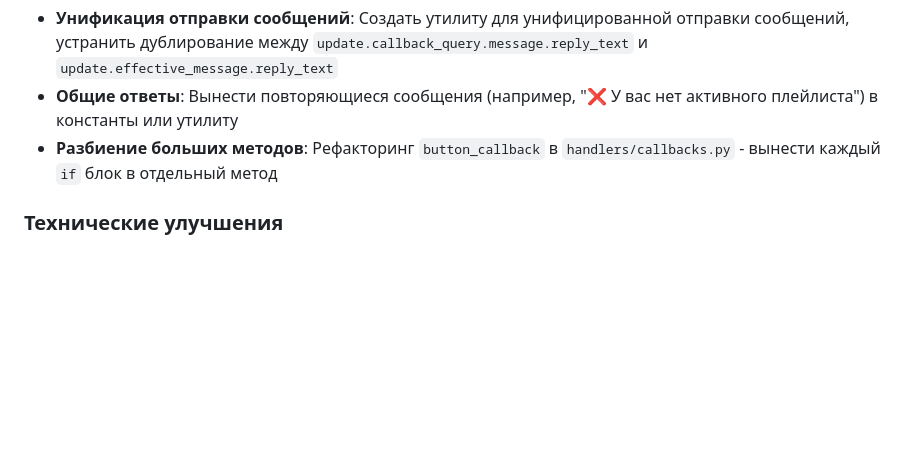
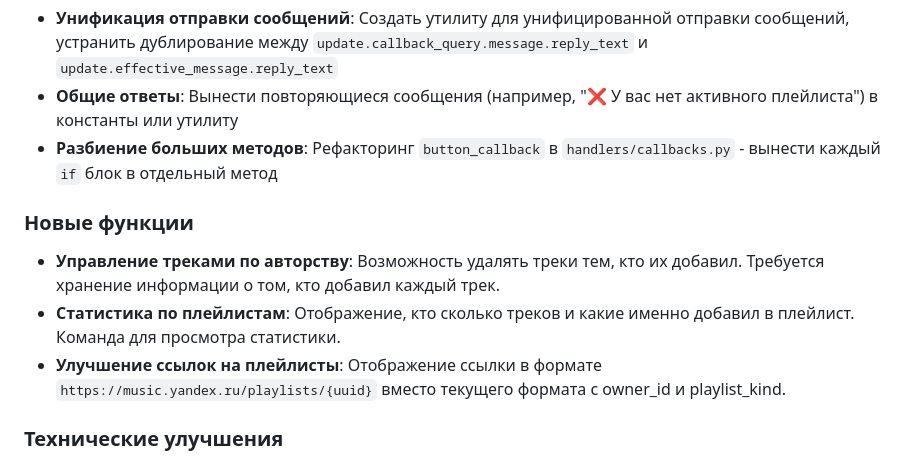
Before and after one commit to DanilKorotaev/ym-playlist-bot, a Markdown page: docs/architecture.md, the part around the change. Drawn GitHub-style; blank space fills up the shorter version.

```diff
--- a/docs/architecture.md
+++ b/docs/architecture.md
@@ -193,6 +193,11 @@ yandex_link = playlist_service.get_yandex_link(playlist_id=1)
 - **Общие ответы**: Вынести повторяющиеся сообщения (например, "❌ У вас нет активного плейлиста") в константы или утилиту
 - **Разбиение больших методов**: Рефакторинг `button_callback` в `handlers/callbacks.py` - вынести каждый `if` блок в отдельный метод
 
+### Новые функции
+- **Управление треками по авторству**: Возможность удалять треки тем, кто их добавил. Требуется хранение информации о том, кто добавил каждый трек.
+- **Статистика по плейлистам**: Отображение, кто сколько треков и какие именно добавил в плейлист. Команда для просмотра статистики.
+- **Улучшение ссылок на плейлисты**: Отображение ссылки в формате `https://music.yandex.ru/playlists/{uuid}` вместо текущего формата с owner_id и playlist_kind.
+
 ### Технические улучшения
 - **Telegram Layer**: Миграция на `aiogram 3.x` с полноценной FSM-логикой
 - **Storage Layer**: Улучшение работы с PostgreSQL через async SQLAlchemy
```
Also changed, not shown: docs/todo.md (+14 -0 lines).
